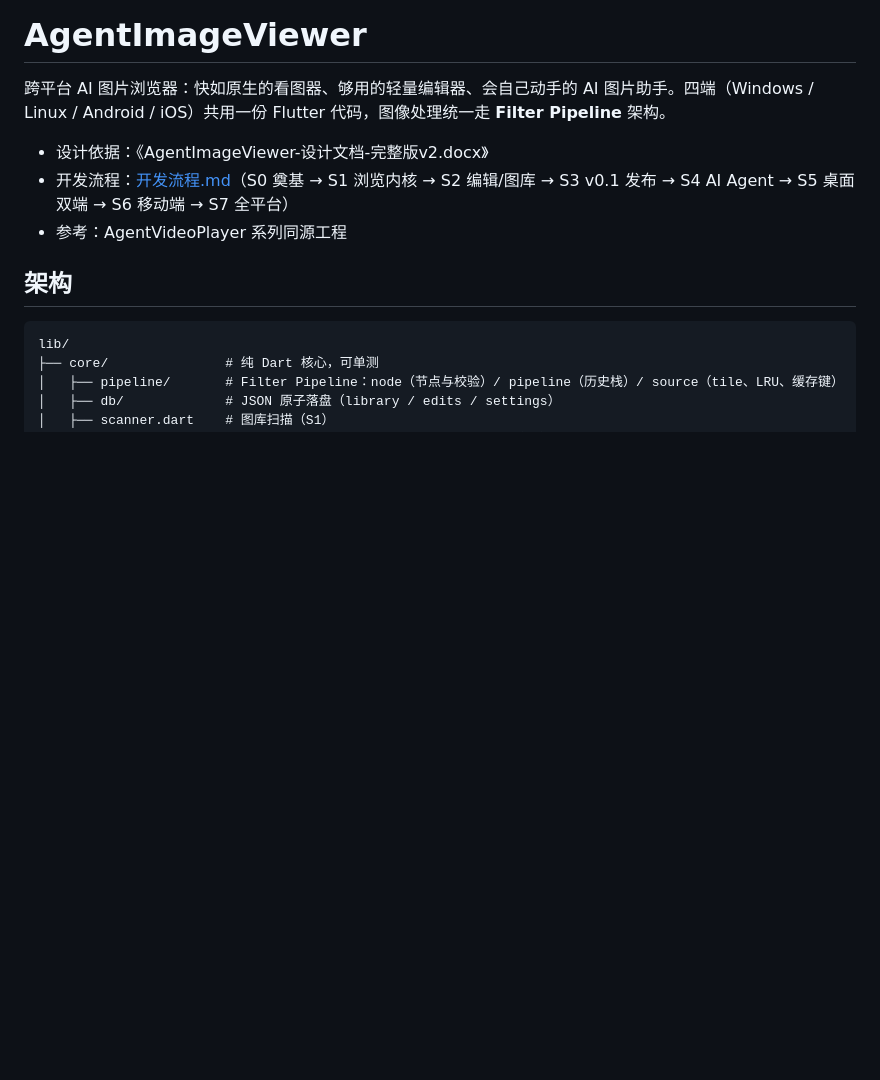
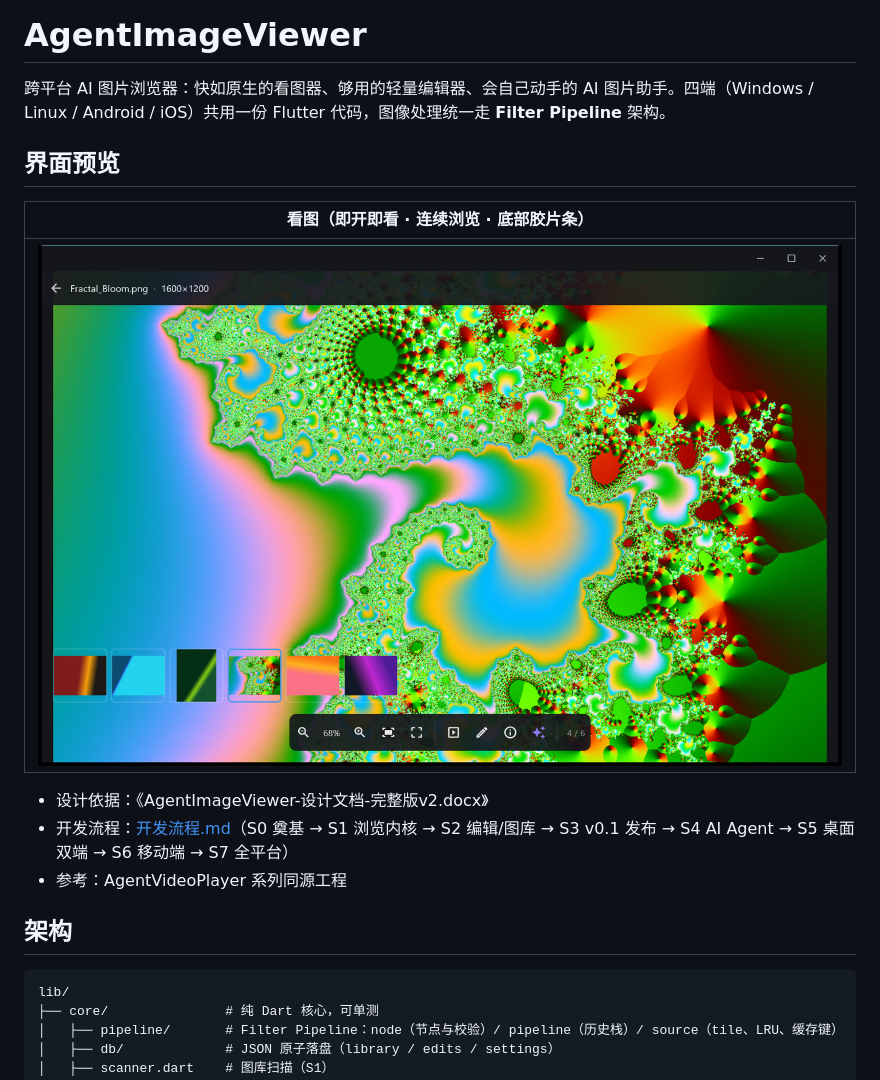
Before and after one commit to Dashi929/AgentImageViewer, a Markdown page: README.md, the part around the change. GitHub-like rendering; pictures changed too: docs/screenshots/viewer.jpg (added); blank space fills up the shorter version.

Commit message:
docs: README 添加界面截图

```diff
--- a/README.md
+++ b/README.md
@@ -1,6 +1,12 @@
 # AgentImageViewer
 
 跨平台 AI 图片浏览器：快如原生的看图器、够用的轻量编辑器、会自己动手的 AI 图片助手。四端（Windows / Linux / Android / iOS）共用一份 Flutter 代码，图像处理统一走 **Filter Pipeline** 架构。
+
+## 界面预览
+
+| 看图（即开即看 · 连续浏览 · 底部胶片条） |
+| --- |
+| ![看图器](docs/screenshots/viewer.jpg) |
 
 - 设计依据：《AgentImageViewer-设计文档-完整版v2.docx》
 - 开发流程：[开发流程.md](开发流程.md)（S0 奠基 → S1 浏览内核 → S2 编辑/图库 → S3 v0.1 发布 → S4 AI Agent → S5 桌面双端 → S6 移动端 → S7 全平台）
```
